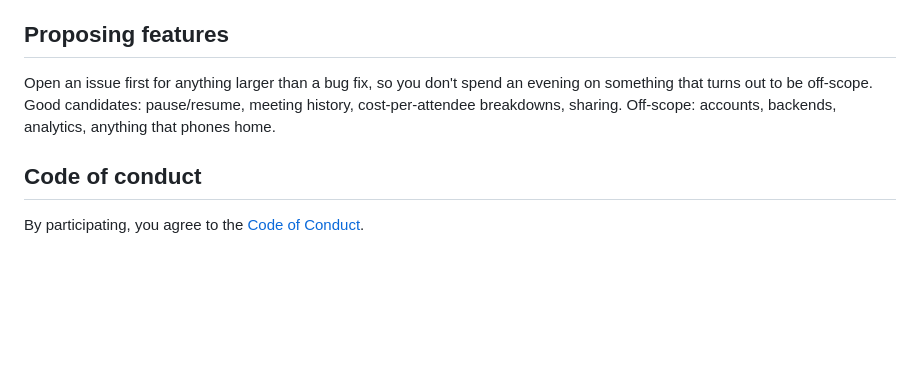
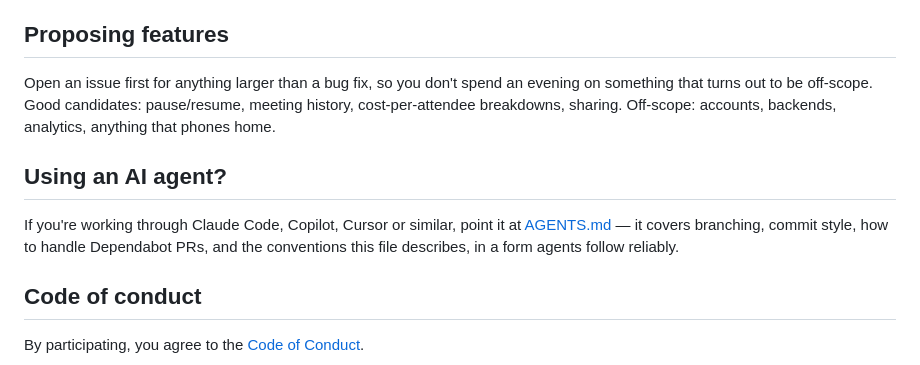
Before and after one commit to rafael-zilberman/meeting-burn, a Markdown page: CONTRIBUTING.md, the part around the change. GitHub-like rendering; blank space fills up the shorter version.

```diff
--- a/CONTRIBUTING.md
+++ b/CONTRIBUTING.md
@@ -80,6 +80,12 @@ evening on something that turns out to be off-scope. Good candidates: pause/resu
 meeting history, cost-per-attendee breakdowns, sharing. Off-scope: accounts,
 backends, analytics, anything that phones home.
 
+## Using an AI agent?
+
+If you're working through Claude Code, Copilot, Cursor or similar, point it at
+[AGENTS.md](AGENTS.md) — it covers branching, commit style, how to handle Dependabot
+PRs, and the conventions this file describes, in a form agents follow reliably.
+
 ## Code of conduct
 
 By participating, you agree to the [Code of Conduct](CODE_OF_CONDUCT.md).
```
Also changed, not shown: AGENTS.md (added, +254 -0 lines), README.md (+1 -0 lines).
